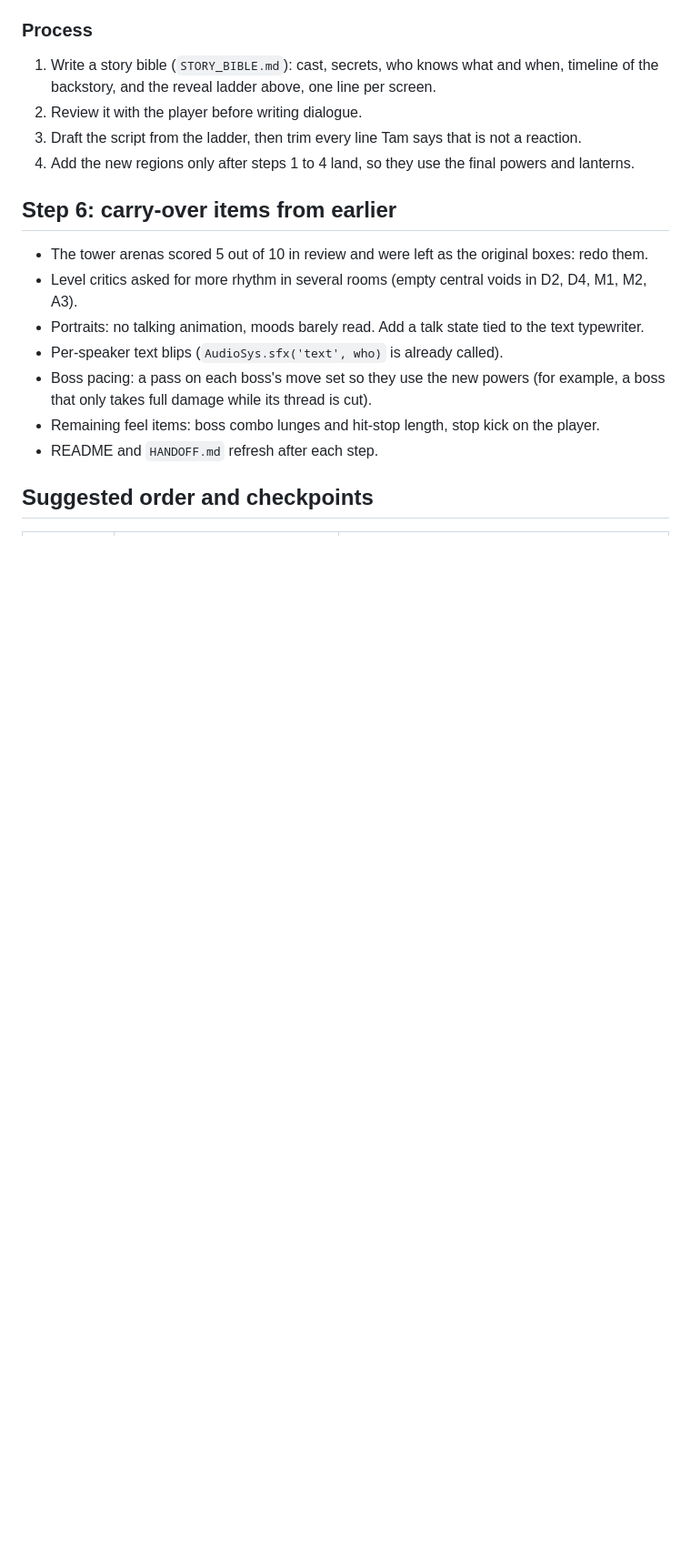
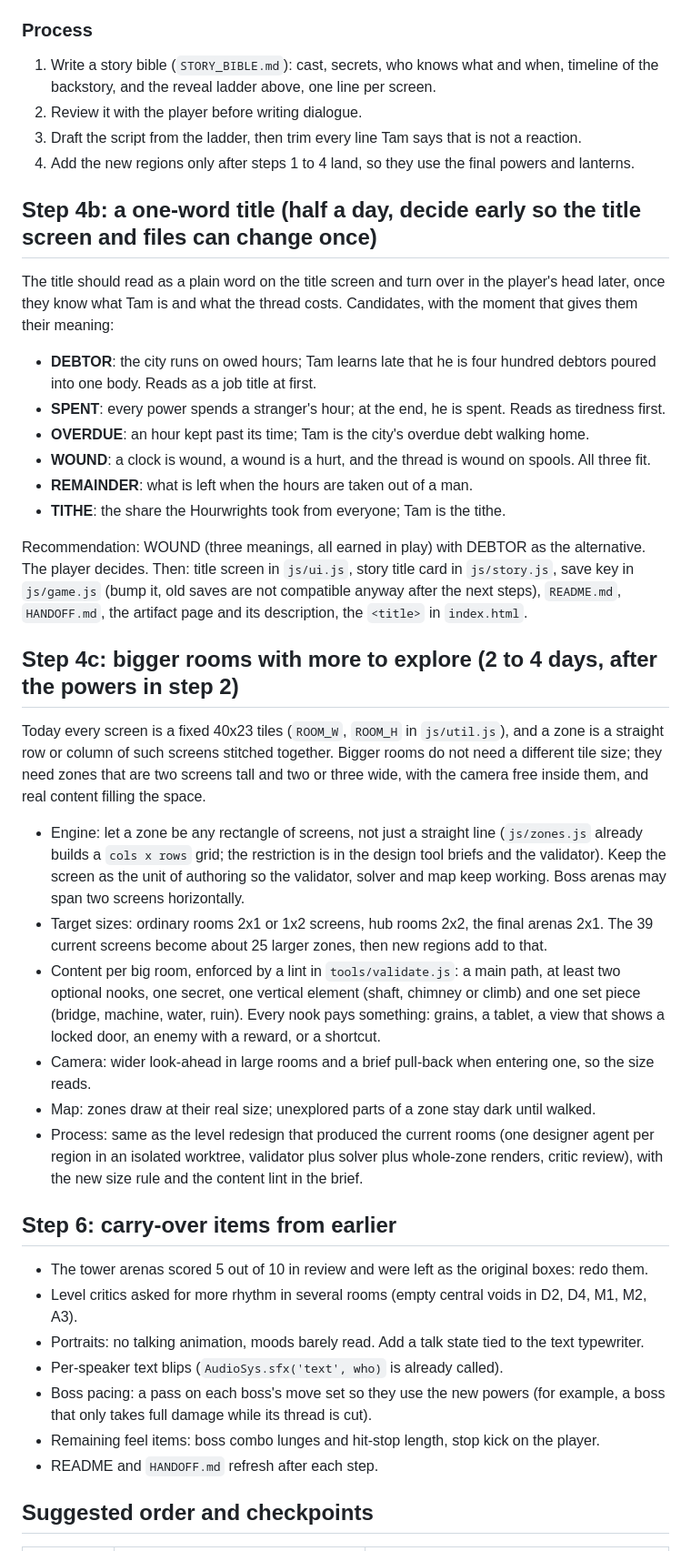
Before and after one commit to Rungatang/claude-code, a Markdown page: PLAN.md, the part around one of its changes. Shown at 91% size. GitHub-like rendering; blank space fills up the shorter version.

Commit message:
Plan: one-word title candidates and bigger rooms with more to explore
Co-Authored-By: Claude Fable 5.1 <noreply@anthropic.com>
Claude-Session: https://claude.ai/code/session_01MrWZZ8zLydboE6XwbuKAn1

```diff
--- a/PLAN.md
+++ b/PLAN.md
@@ -256,6 +258,48 @@ Target 4 to 6 hours for a first playthrough, up from about one.
 3. Draft the script from the ladder, then trim every line Tam says that is not a reaction.
 4. Add the new regions only after steps 1 to 4 land, so they use the final powers and lanterns.
 
+## Step 4b: a one-word title (half a day, decide early so the title screen and files can change once)
+
+The title should read as a plain word on the title screen and turn over in the player's head later,
+once they know what Tam is and what the thread costs. Candidates, with the moment that gives them
+their meaning:
+
+- **DEBTOR**: the city runs on owed hours; Tam learns late that he is four hundred debtors poured
+  into one body. Reads as a job title at first.
+- **SPENT**: every power spends a stranger's hour; at the end, he is spent. Reads as tiredness first.
+- **OVERDUE**: an hour kept past its time; Tam is the city's overdue debt walking home.
+- **WOUND**: a clock is wound, a wound is a hurt, and the thread is wound on spools. All three fit.
+- **REMAINDER**: what is left when the hours are taken out of a man.
+- **TITHE**: the share the Hourwrights took from everyone; Tam is the tithe.
+
+Recommendation: WOUND (three meanings, all earned in play) with DEBTOR as the alternative. The player
+decides. Then: title screen in `js/ui.js`, story title card in `js/story.js`, save key in `js/game.js`
+(bump it, old saves are not compatible anyway after the next steps), `README.md`, `HANDOFF.md`, the
+artifact page and its description, the `<title>` in `index.html`.
+
+## Step 4c: bigger rooms with more to explore (2 to 4 days, after the powers in step 2)
+
+Today every screen is a fixed 40x23 tiles (`ROOM_W`, `ROOM_H` in `js/util.js`), and a zone is a
+straight row or column of such screens stitched together. Bigger rooms do not need a different tile
+size; they need zones that are two screens tall and two or three wide, with the camera free inside
+them, and real content filling the space.
+
+- Engine: let a zone be any rectangle of screens, not just a straight line (`js/zones.js` already
+  builds a `cols x rows` grid; the restriction is in the design tool briefs and the validator). Keep
+  the screen as the unit of authoring so the validator, solver and map keep working. Boss arenas may
+  span two screens horizontally.
+- Target sizes: ordinary rooms 2x1 or 1x2 screens, hub rooms 2x2, the final arenas 2x1. The 39
+  current screens become about 25 larger zones, then new regions add to that.
+- Content per big room, enforced by a lint in `tools/validate.js`: a main path, at least two optional
+  nooks, one secret, one vertical element (shaft, chimney or climb) and one set piece (bridge,
+  machine, water, ruin). Every nook pays something: grains, a tablet, a view that shows a locked door,
+  an enemy with a reward, or a shortcut.
+- Camera: wider look-ahead in large rooms and a brief pull-back when entering one, so the size reads.
+- Map: zones draw at their real size; unexplored parts of a zone stay dark until walked.
+- Process: same as the level redesign that produced the current rooms (one designer agent per
+  region in an isolated worktree, validator plus solver plus whole-zone renders, critic review),
+  with the new size rule and the content lint in the brief.
+
 ## Step 6: carry-over items from earlier
 
 - The tower arenas scored 5 out of 10 in review and were left as the original boxes: redo them.
```
Also changed, not shown: other parts of PLAN.md (+7 -3 lines).
